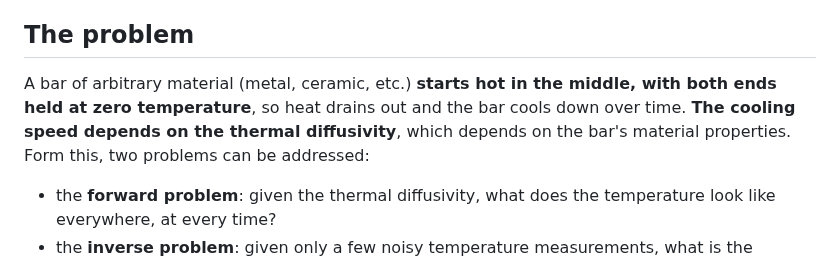
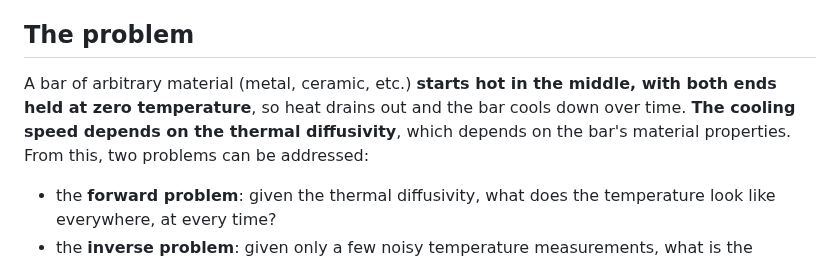
Before and after one commit to qp-dev-ai/pinn-heat-diffusion_1D, a Markdown page: README.md, the part around the change. GitHub-like rendering.

Commit message:
Fix typo: Form this -> From this
Co-Authored-By: Claude Sonnet 5 <noreply@anthropic.com>

```diff
--- a/README.md
+++ b/README.md
@@ -15,7 +15,7 @@ Over the past few years, **Scientific Machine Learning (SciML)** has grown in po
 
 ## The problem
 
-A bar of arbitrary material (metal, ceramic, etc.) **starts hot in the middle, with both ends held at zero temperature**, so heat drains out and the bar cools down over time. **The cooling speed depends on the thermal diffusivity**, which depends on the bar's material properties. Form this, two problems can be addressed:
+A bar of arbitrary material (metal, ceramic, etc.) **starts hot in the middle, with both ends held at zero temperature**, so heat drains out and the bar cools down over time. **The cooling speed depends on the thermal diffusivity**, which depends on the bar's material properties. From this, two problems can be addressed:
 
 - the **forward problem**: given the thermal diffusivity, what does the temperature look like everywhere, at every time?
 - the **inverse problem**: given only a few noisy temperature measurements, what is the thermal diffusivity?
```
